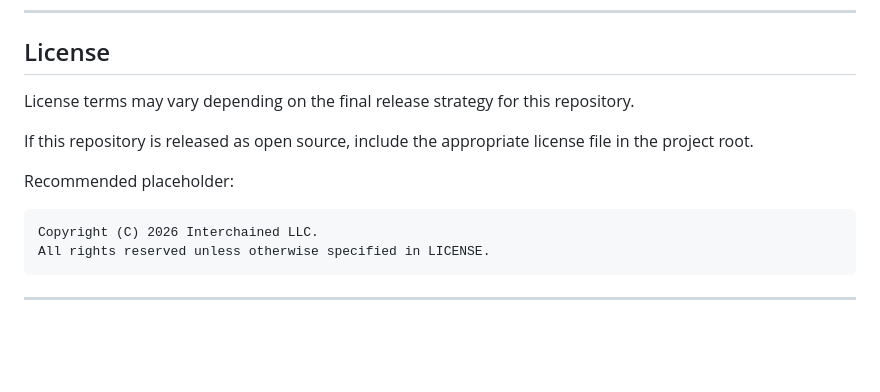
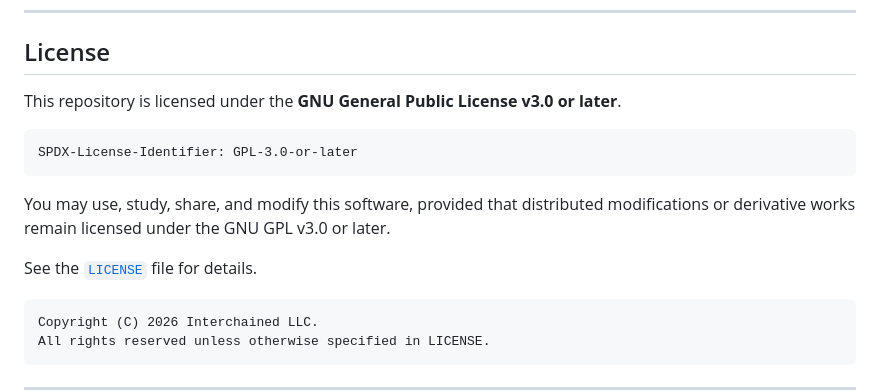
Before and after one commit to interchained/ecosystem, a Markdown page: README.md, the part around the change. Rendered like a GitHub page; blank space fills up the shorter version.

````diff
--- a/README.md
+++ b/README.md
@@ -385,11 +385,16 @@ Interchained ecosystem tools are experimental software and infrastructure. Nothi
 
 ## License
 
-License terms may vary depending on the final release strategy for this repository.
+This repository is licensed under the **GNU General Public License v3.0 or later**.
 
-If this repository is released as open source, include the appropriate license file in the project root.
+```text
+SPDX-License-Identifier: GPL-3.0-or-later
+```
 
-Recommended placeholder:
+You may use, study, share, and modify this software, provided that distributed modifications or derivative works remain licensed under the GNU GPL v3.0 or later.
+
+See the [`LICENSE`](./LICENSE) file for details.
+
 
 ```text
 Copyright (C) 2026 Interchained LLC.
````
